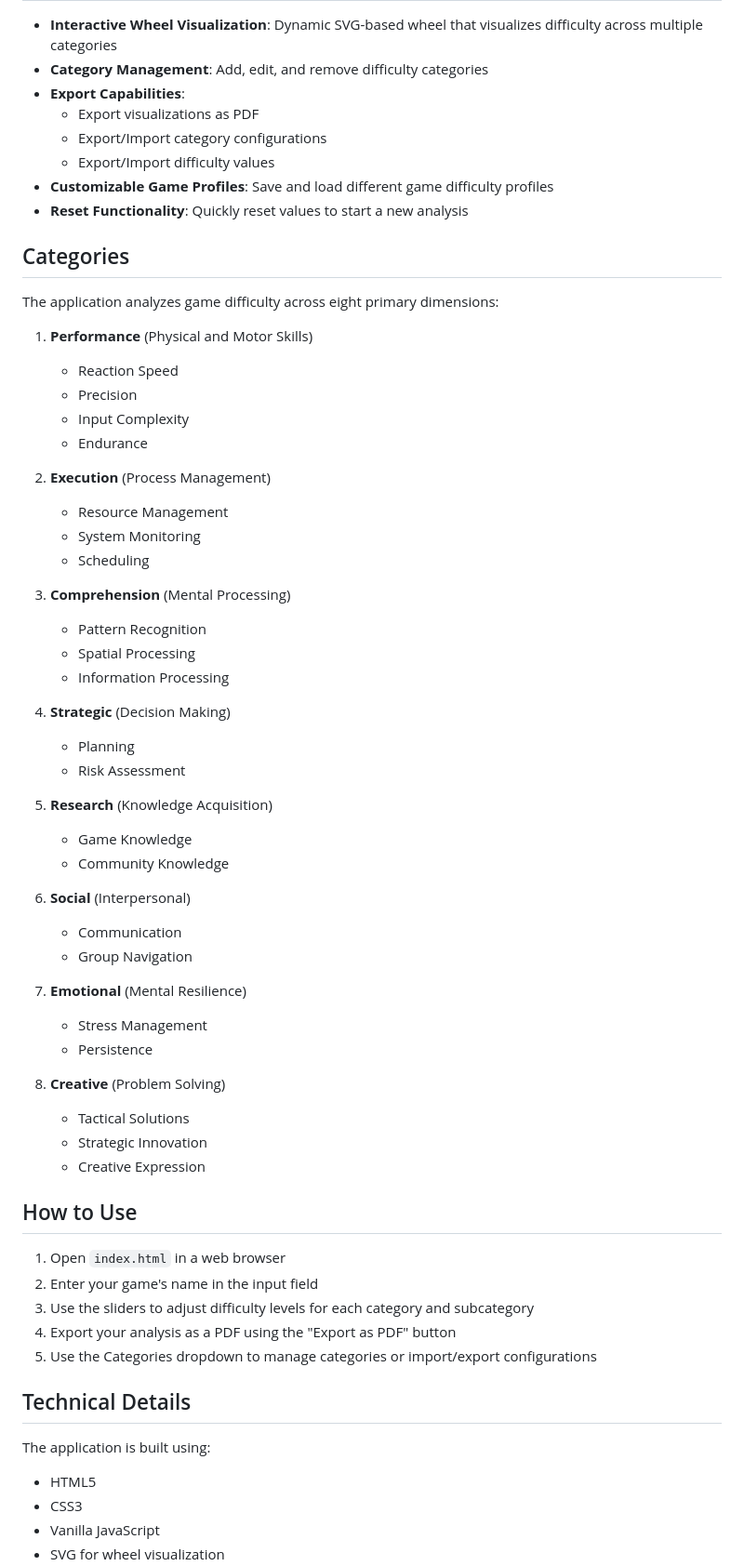
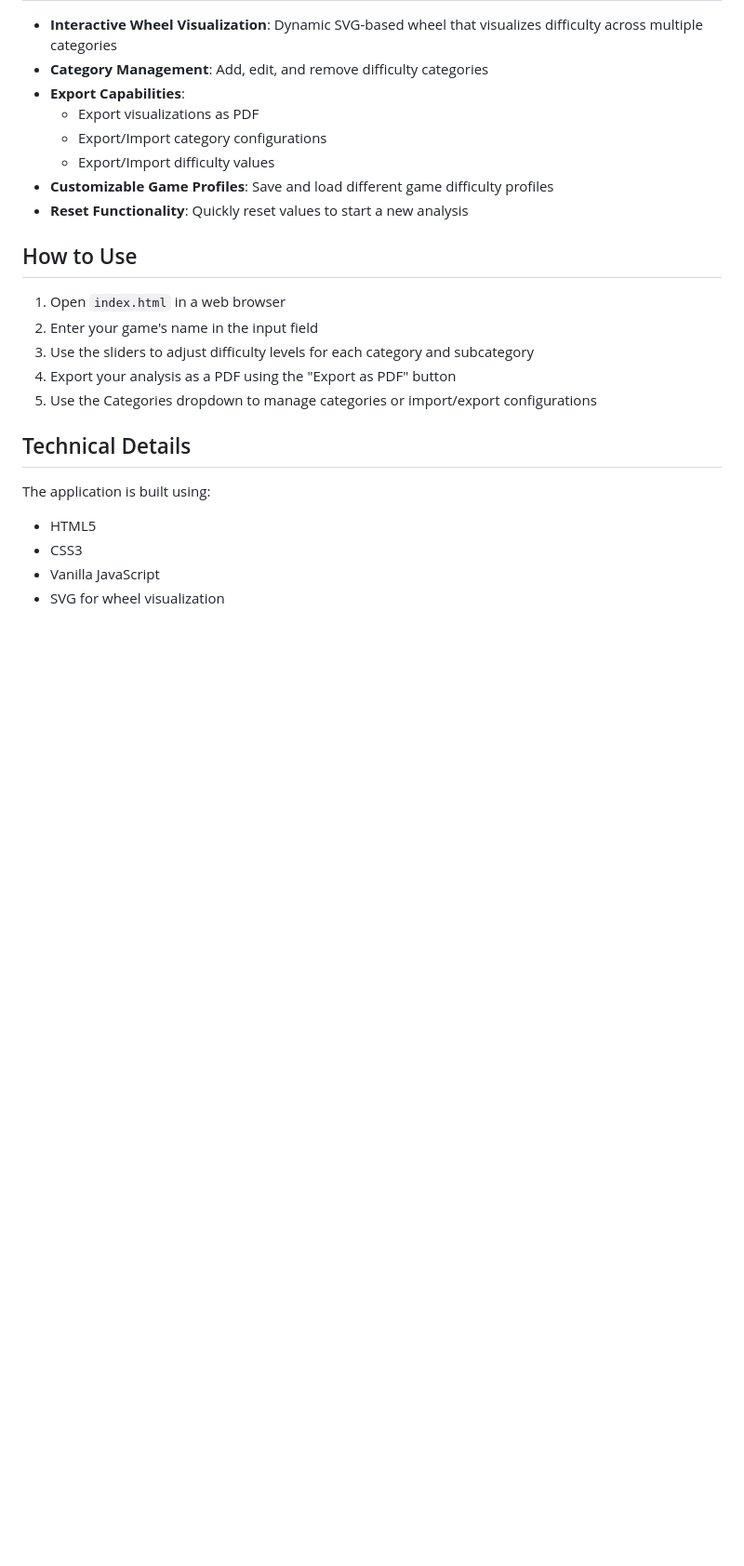
Before and after one commit to Rosoe/Difficulty-Fingerprinting-Visualiser, a Markdown page: README.md, the part around the change. Shown: that part at 93% size. Drawn GitHub-style; blank space fills up the shorter version.

```diff
--- a/README.md
+++ b/README.md
@@ -16,47 +16,6 @@ The Difficulty Fingerprinting Application allows users to create detailed "finge
   - Export/Import difficulty values
 - **Customizable Game Profiles**: Save and load different game difficulty profiles
 - **Reset Functionality**: Quickly reset values to start a new analysis
-
-## Categories
-
-The application analyzes game difficulty across eight primary dimensions:
-
-1. **Performance** (Physical and Motor Skills)
-   - Reaction Speed
-   - Precision
-   - Input Complexity
-   - Endurance
-
-2. **Execution** (Process Management)
-   - Resource Management
-   - System Monitoring
-   - Scheduling
-
-3. **Comprehension** (Mental Processing)
-   - Pattern Recognition
-   - Spatial Processing
-   - Information Processing
-
-4. **Strategic** (Decision Making)
-   - Planning
-   - Risk Assessment
-
-5. **Research** (Knowledge Acquisition)
-   - Game Knowledge
-   - Community Knowledge
-
-6. **Social** (Interpersonal)
-   - Communication
-   - Group Navigation
-
-7. **Emotional** (Mental Resilience)
-   - Stress Management
-   - Persistence
-
-8. **Creative** (Problem Solving)
-   - Tactical Solutions
-   - Strategic Innovation
-   - Creative Expression
 
 ## How to Use
 
```
